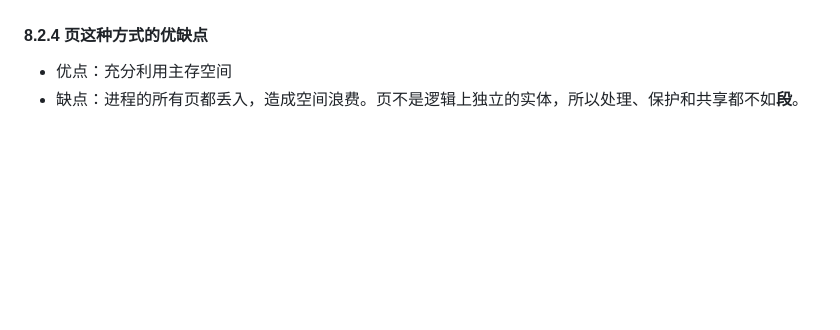
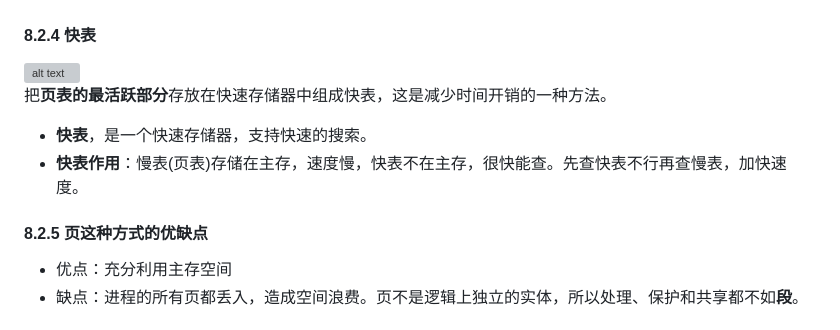
Before and after one commit to alxy18977578363/Code_Brewery, a Markdown page: 计算机组成原理/readme.md, the part around the change. Rendered like a GitHub page; folded sections open; blank space fills up the shorter version; grey boxes are pictures that could not be loaded.

```diff
--- a/计算机组成原理/readme.md
+++ b/计算机组成原理/readme.md
@@ -363,7 +363,12 @@ $$j = i \mod 2^{c}$$
 - **装入位**：0表示未存入主存，1表示已存入主存
 - **修改位**：0表示页面内容无修改，1表示页面内容有修改
 - **替换控制位**：指出需替换的页。
-#### 8.2.4 页这种方式的优缺点
+#### 8.2.4 快表
+![alt text](image/快表.png)
+把**页表的最活跃部分**存放在快速存储器中组成快表，这是减少时间开销的一种方法。
+- **快表**，是一个快速存储器，支持快速的搜索。
+- **快表作用**：慢表(页表)存储在主存，速度慢，快表不在主存，很快能查。先查快表不行再查慢表，加快速度。
+#### 8.2.5 页这种方式的优缺点
 - 优点：充分利用主存空间
 - 缺点：进程的所有页都丢入，造成空间浪费。页不是逻辑上独立的实体，所以处理、保护和共享都不如**段**。
 ### 8.3 分段思想
```
